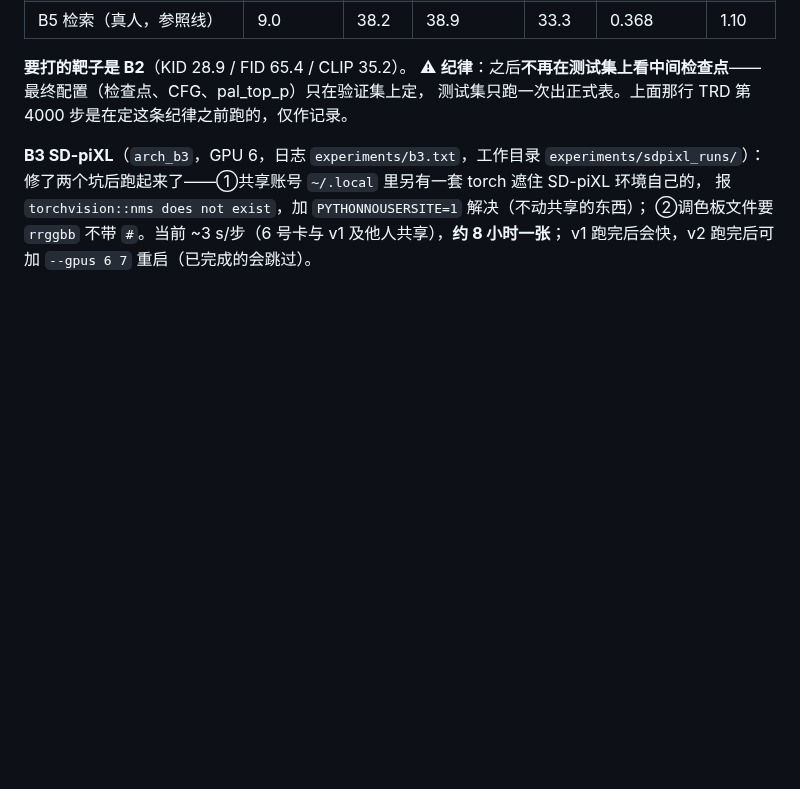
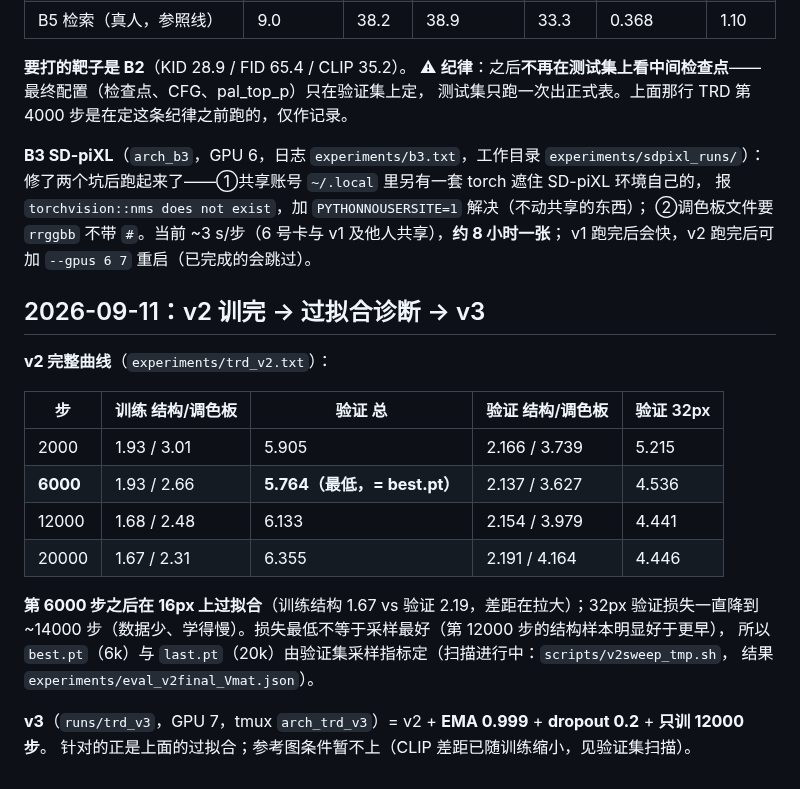
Before and after one commit to dd3xp/texture, a Markdown page: docs/arch_progress.md, the part around the change. Rendered like a GitHub page; blank space fills up the shorter version.

Commit message:
Ledger: v2 overfits after step 6000; v3 adds EMA and dropout
Co-Authored-By: Claude Opus 5 <noreply@anthropic.com>

```diff
--- a/docs/arch_progress.md
+++ b/docs/arch_progress.md
@@ -236,3 +236,22 @@ desert stone brick / junglewood planks）的采样对比，图在 `docs/arch_fig
 报 `torchvision::nms does not exist`，加 `PYTHONNOUSERSITE=1` 解决（不动共享的东西）；
 ②调色板文件要 `rrggbb` 不带 `#`。当前 ~3 s/步（6 号卡与 v1 及他人共享），**约 8 小时一张**；
 v1 跑完后会快，v2 跑完后可加 `--gpus 6 7` 重启（已完成的会跳过）。
+
+## 2026-09-11：v2 训完 → 过拟合诊断 → v3
+
+**v2 完整曲线**（`experiments/trd_v2.txt`）：
+
+| 步 | 训练 结构/调色板 | 验证 总 | 验证 结构/调色板 | 验证 32px |
+| --- | --- | --- | --- | --- |
+| 2000 | 1.93 / 3.01 | 5.905 | 2.166 / 3.739 | 5.215 |
+| **6000** | 1.93 / 2.66 | **5.764（最低，= best.pt）** | 2.137 / 3.627 | 4.536 |
+| 12000 | 1.68 / 2.48 | 6.133 | 2.154 / 3.979 | 4.441 |
+| 20000 | 1.67 / 2.31 | 6.355 | 2.191 / 4.164 | 4.446 |
+
+**第 6000 步之后在 16px 上过拟合**（训练结构 1.67 vs 验证 2.19，差距在拉大）；32px 验证损失一直降到
+~14000 步（数据少、学得慢）。损失最低不等于采样最好（第 12000 步的结构样本明显好于更早），
+所以 `best.pt`（6k）与 `last.pt`（20k）由验证集采样指标定（扫描进行中：`scripts/v2sweep_tmp.sh`，
+结果 `experiments/eval_v2final_Vmat.json`）。
+
+**v3**（`runs/trd_v3`，GPU 7，tmux `arch_trd_v3`）= v2 + **EMA 0.999** + **dropout 0.2** + **只训 12000 步**。
+针对的正是上面的过拟合；参考图条件暂不上（CLIP 差距已随训练缩小，见验证集扫描）。
```
